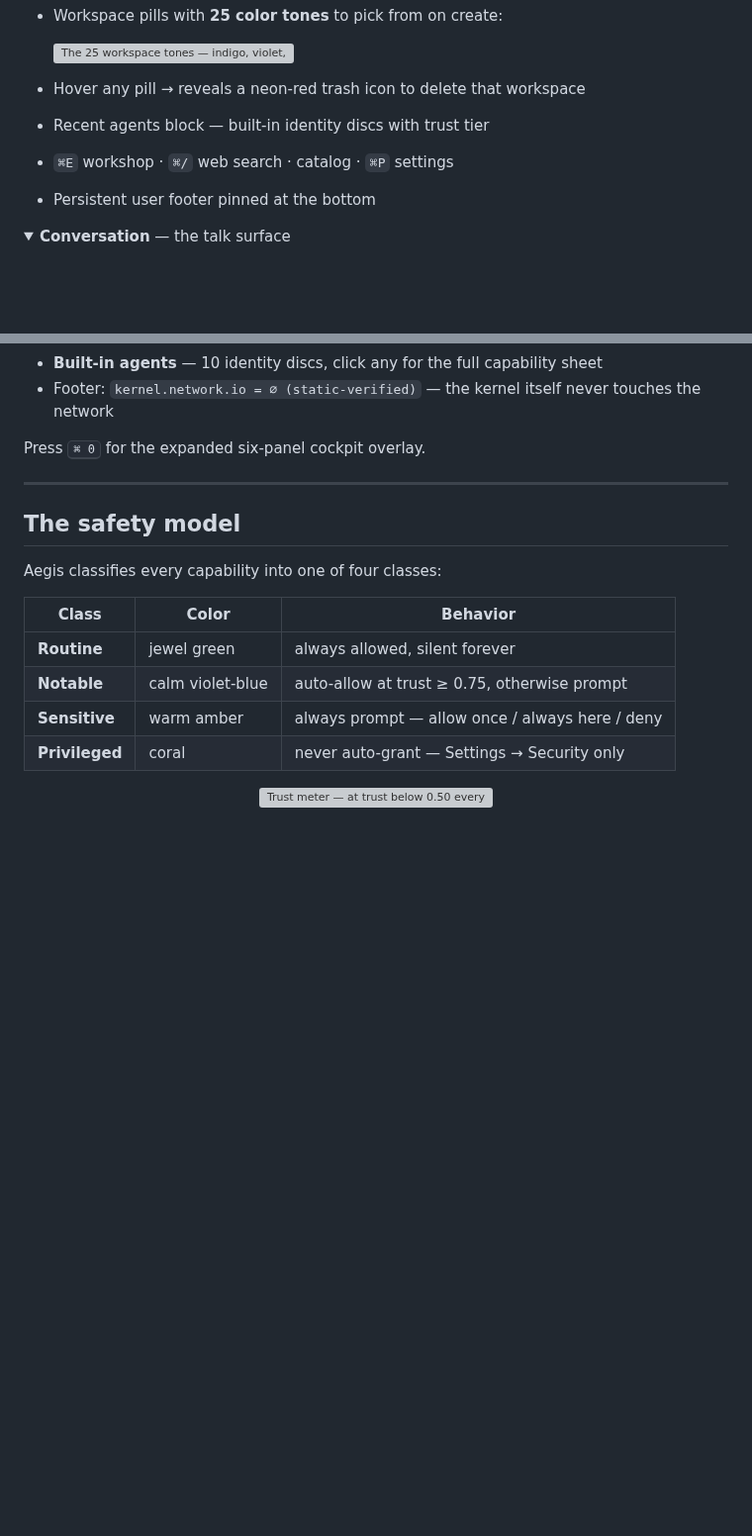
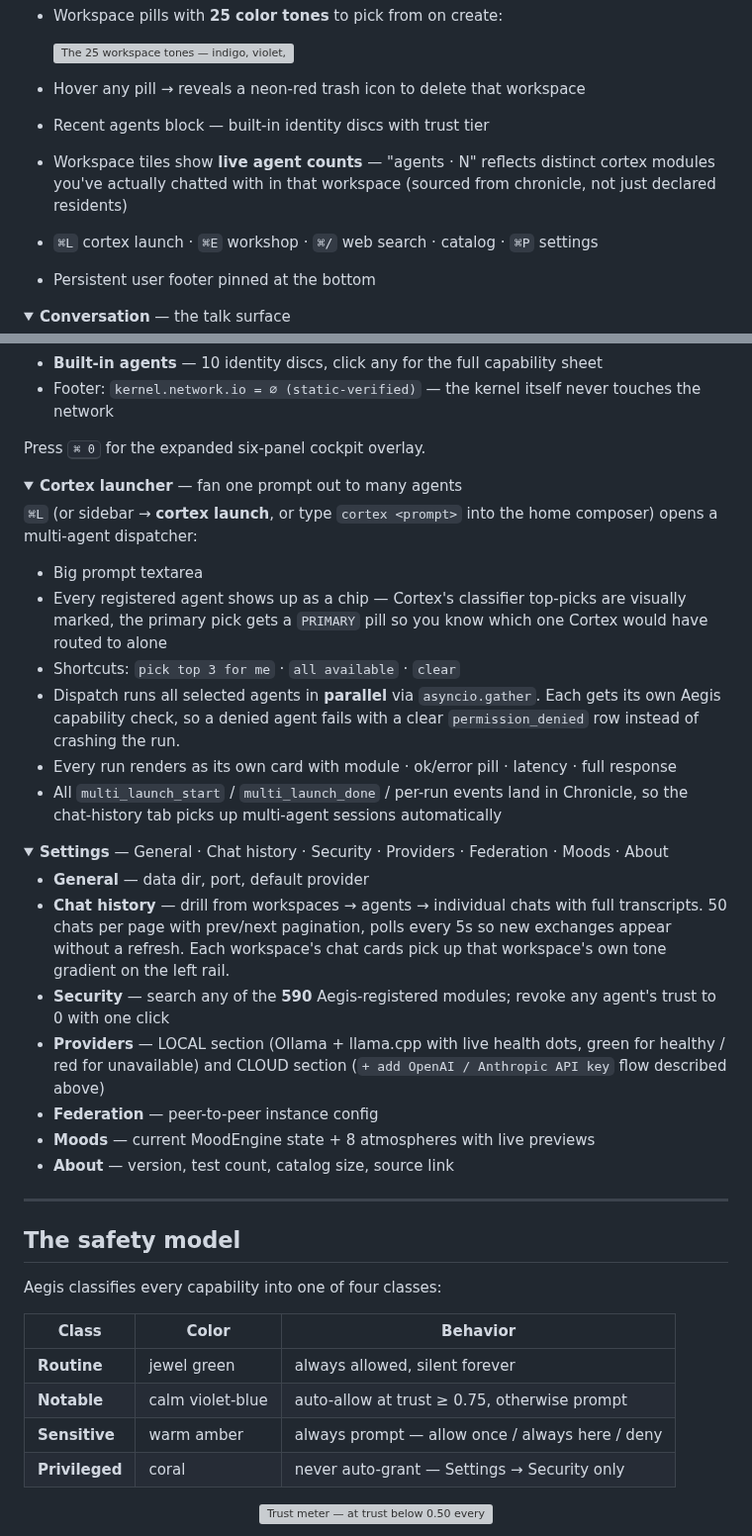
Before and after one commit to AllStreets/ONEXUS, a Markdown page: README.md, 2 parts joined by grey strips. Shown at 99% size. Rendered like a GitHub page; folded sections open; blank space fills up the shorter version; grey boxes are pictures that could not be loaded.

Commit message:
docs(readme): today's surfaces — cortex launcher · in-app cloud keys · chat history · live agent counts
User-facing additions from this session, mirrored into the README:

- Cloud provider section now leads with the in-app flow (Settings →
  Providers → CLOUD → + add OpenAI/Anthropic key), with the env-var
  path still documented as the CI/Docker fallback.
- Keyboard shortcuts grid gains ⌘L for cortex launch, and the
  composer-keyword path ("cortex <prompt>") is called out.
- Sidebar bullet list notes the new live agent count behavior and
  ⌘L sidebar entry.
- New <details> block: "Cortex launcher" — describes the multi-agent
  dispatcher, chip picker, parallel asyncio.gather dispatch, and
  per-run result cards.
- New <details> block: "Settings" — lists every tab including the
  Chat history drill-down (workspaces → agents → chats with full
  transcripts and 50/page pagination), the Providers LOCAL/CLOUD
  split, and the toned chat cards.

Co-Authored-By: Claude Opus 4.7 (1M context) <noreply@anthropic.com>

```diff
--- a/README.md
+++ b/README.md
@@ -153,7 +162,8 @@ Aurora is a **persistent three-column workspace** — sidebar, conversation, coc
 
 - Hover any pill → reveals a neon-red trash icon to delete that workspace
 - Recent agents block — built-in identity discs with trust tier
-- `⌘E` workshop · `⌘/` web search · catalog · `⌘P` settings
+- Workspace tiles show **live agent counts** — "agents · N" reflects distinct cortex modules you've actually chatted with in that workspace (sourced from chronicle, not just declared residents)
+- `⌘L` cortex launch · `⌘E` workshop · `⌘/` web search · catalog · `⌘P` settings
 - Persistent user footer pinned at the bottom
 
 </details>
@@ -181,6 +191,33 @@ Aurora is a **persistent three-column workspace** — sidebar, conversation, coc
 - Footer: `kernel.network.io = ∅ (static-verified)` — the kernel itself never touches the network
 
 Press <kbd>⌘ 0</kbd> for the expanded six-panel cockpit overlay.
+
+</details>
+
+<details>
+<summary><strong>Cortex launcher</strong> — fan one prompt out to many agents</summary>
+
+`⌘L` (or sidebar → **cortex launch**, or type `cortex <prompt>` into the home composer) opens a multi-agent dispatcher:
+
+- Big prompt textarea
+- Every registered agent shows up as a chip — Cortex's classifier top-picks are visually marked, the primary pick gets a `PRIMARY` pill so you know which one Cortex would have routed to alone
+- Shortcuts: `pick top 3 for me` · `all available` · `clear`
+- Dispatch runs all selected agents in **parallel** via `asyncio.gather`. Each gets its own Aegis capability check, so a denied agent fails with a clear `permission_denied` row instead of crashing the run.
+- Every run renders as its own card with module · ok/error pill · latency · full response
+- All `multi_launch_start` / `multi_launch_done` / per-run events land in Chronicle, so the chat-history tab picks up multi-agent sessions automatically
+
+</details>
+
+<details>
+<summary><strong>Settings</strong> — General · Chat history · Security · Providers · Federation · Moods · About</summary>
+
+- **General** — data dir, port, default provider
+- **Chat history** — drill from workspaces → agents → individual chats with full transcripts. 50 chats per page with prev/next pagination, polls every 5s so new exchanges appear without a refresh. Each workspace's chat cards pick up that workspace's own tone gradient on the left rail.
+- **Security** — search any of the **590** Aegis-registered modules; revoke any agent's trust to 0 with one click
+- **Providers** — LOCAL section (Ollama + llama.cpp with live health dots, green for healthy / red for unavailable) and CLOUD section (`+ add OpenAI / Anthropic API key` flow described above)
+- **Federation** — peer-to-peer instance config
+- **Moods** — current MoodEngine state + 8 atmospheres with live previews
+- **About** — version, test count, catalog size, source link
 
 </details>
 
```
Also changed, not shown: other parts of README.md (+11 -2 lines).
